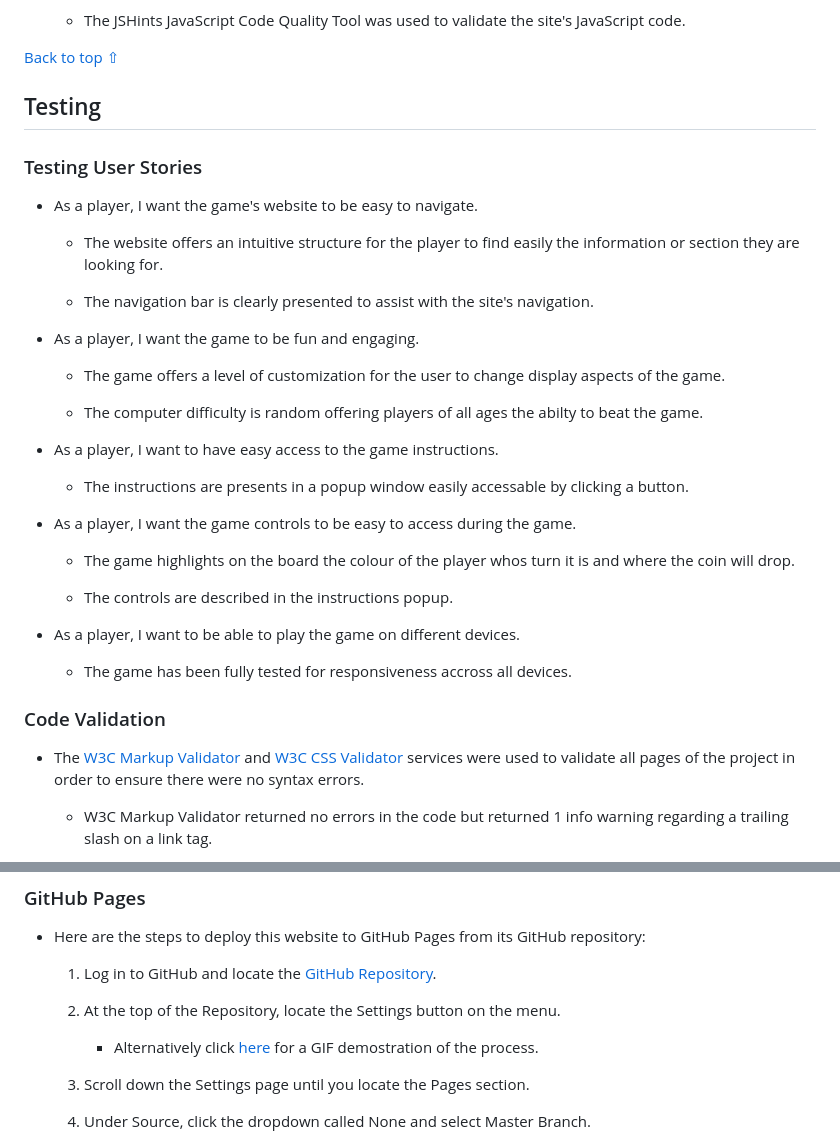
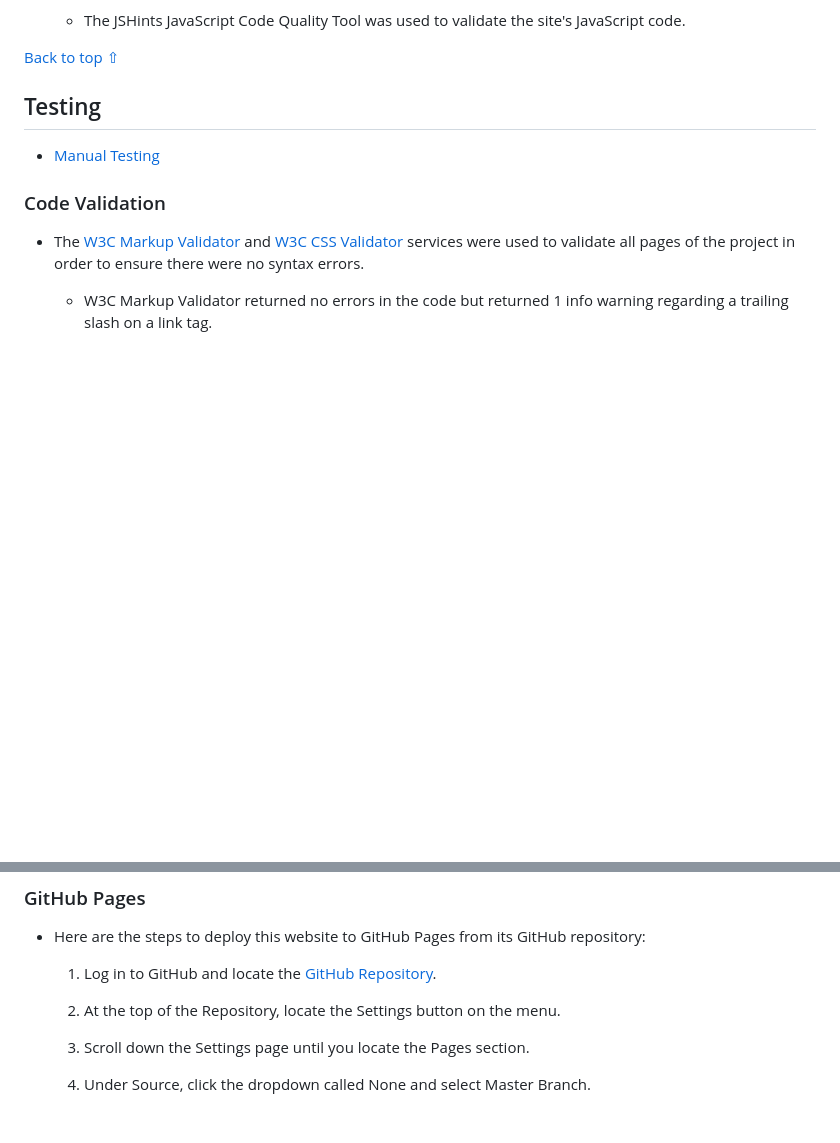
Before and after one commit to Genty83/Rows_Of_Four, a Markdown page: README.md, 2 parts joined by grey strips. Drawn GitHub-style; blank space fills up the shorter version.

Commit message:
Made small change to file

```diff
--- a/README.md
+++ b/README.md
@@ -176,33 +176,7 @@ Game section| ![Game section desktop image](./assets/images/readme/game-page-des
 
 ## Testing
 
-### Testing User Stories
-
-* As a player, I want the game's website to be easy to navigate.
-
-    - The website offers an intuitive structure for the player to find easily the information or section they are looking for.
-
-    - The navigation bar is clearly presented to assist with the site's navigation.
-
-* As a player, I want the game to be fun and engaging.
-
-    - The game offers a level of customization for the user to change display aspects of the game.
-
-    - The computer difficulty is random offering players of all ages the abilty to beat the game.
-
-* As a player, I want to have easy access to the game instructions.
-
-    - The instructions are presents in a popup window easily accessable by clicking a button.
-
-* As a player, I want the game controls to be easy to access during the game.
-
-    - The game highlights on the board the colour of the player whos turn it is and where the coin will drop.
-
-    - The controls are described in the instructions popup.
-
-* As a player, I want to be able to play the game on different devices.
-
-    - The game has been fully tested for responsiveness accross all devices.
+* [Manual Testing](./TESTING.md)
 
 ### Code Validation
 
@@ -326,8 +300,6 @@ Game Section | ![Game section image](./assets/images/readme/game-page.png)
 
     2. At the top of the Repository, locate the Settings button on the menu.
 
-        - Alternatively click [here](https://raw.githubusercontent.com/) for a GIF demostration of the process.
-
     3. Scroll down the Settings page until you locate the Pages section.
 
     4. Under Source, click the dropdown called None and select Master Branch.
```
Also changed, not shown: other parts of README.md (+1 -1 lines).
